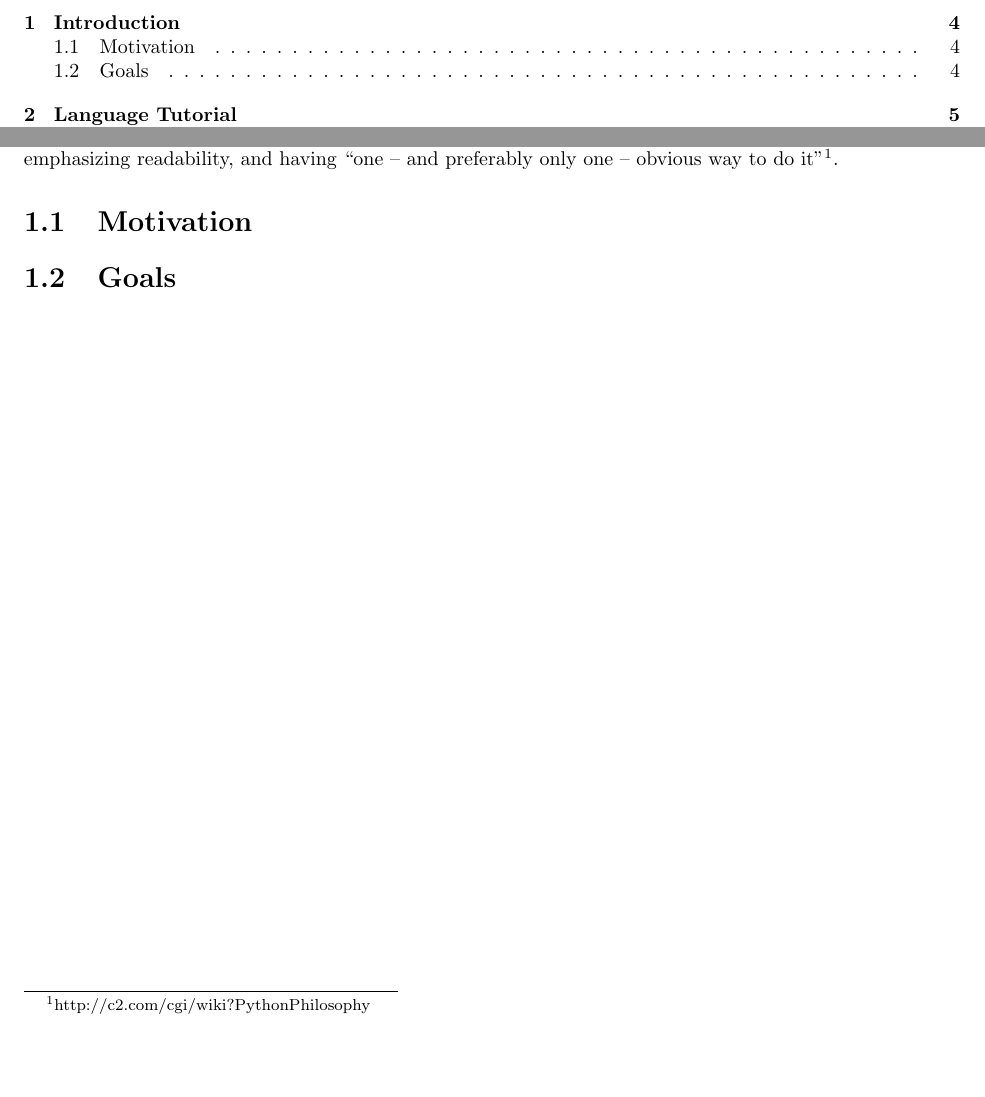
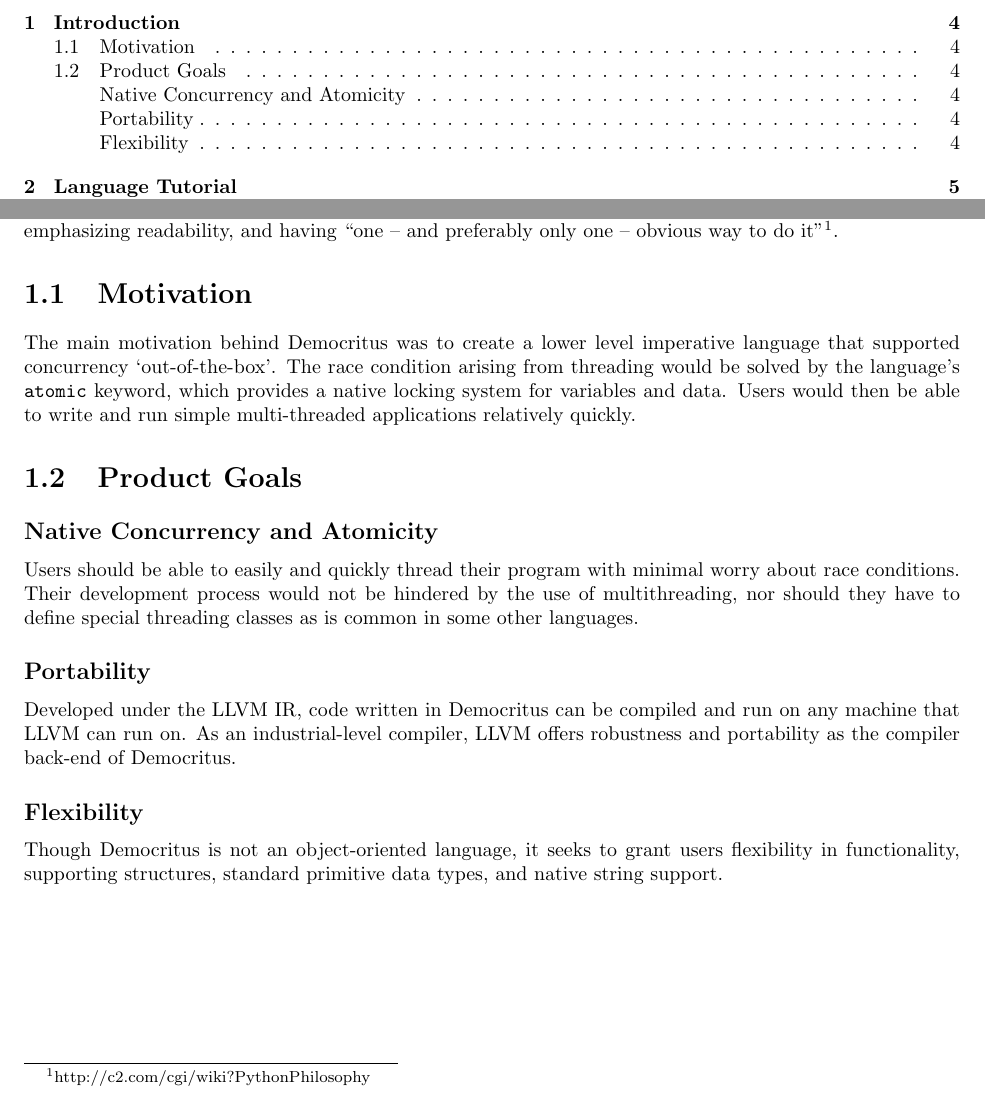
Before and after one commit to DemocritusLang/FinalReport, a LaTeX thesis (master.tex, which reads tex/introduction.tex): two parts of pages 2 and 5 of 24, joined at a grey line, cut so that both start at the same text, the shorter picture padded with empty space. Compiled offline with pdfLaTeX.

Commit message:
added more introduction page info

```diff
--- a/tex/introduction.tex
+++ b/tex/introduction.tex
@@ -5,4 +5,15 @@
 
 \section{Motivation}
 
-\section{Goals}
+The main motivation behind Democritus was to create a lower level imperative language that supported concurrency `out-of-the-box'. The race condition arising from threading would be solved by the language's \texttt{atomic} keyword, which provides a native locking system for variables and data. Users would then be able to write and run simple multi-threaded applications relatively quickly.
+
+\section{Product Goals}
+
+	\subsection{Native Concurrency and Atomicity}
+		Users should be able to easily and quickly thread their program with minimal worry about race conditions. Their development process would not be hindered by the use of multithreading, nor should they have to define special threading classes as is common in some other languages.
+
+	\subsection{Portability}
+		Developed under the LLVM IR, code written in Democritus can be compiled and run on any machine that LLVM can run on. As an industrial-level compiler, LLVM offers robustness and portability as the compiler back-end of Democritus.
+
+	\subsection{Flexibility}
+		Though Democritus is not an object-oriented language, it seeks to grant users flexibility in functionality, supporting structures, standard primitive data types, and native string support.
```
